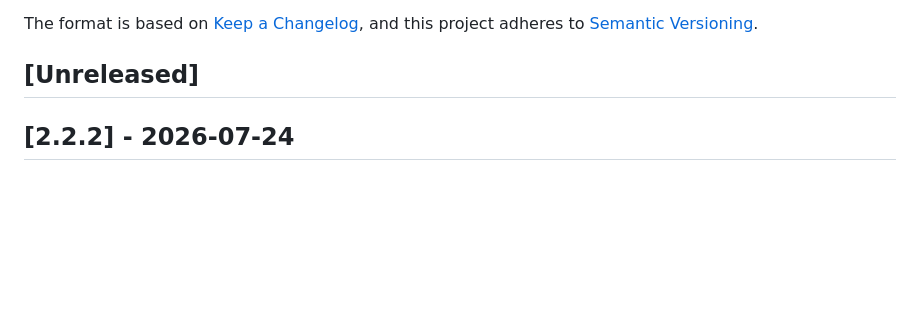
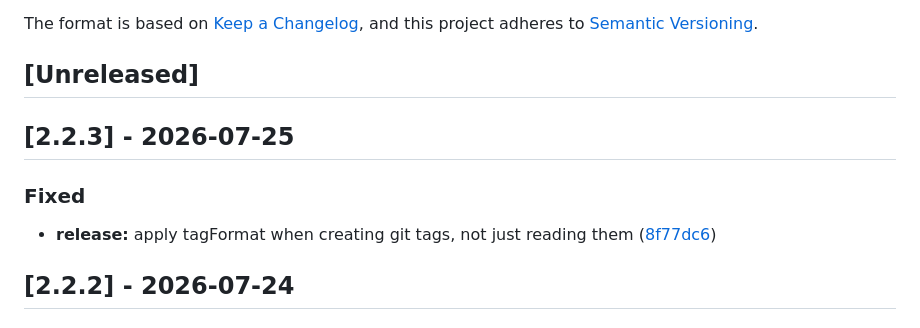
Before and after one commit to danielvm-git/big-release, a Markdown page: CHANGELOG.md, the part around the change. GitHub-like rendering; blank space fills up the shorter version.

Commit message:
chore(release): 2.2.3 [skip ci]
Release version 2.2.3

```diff
--- a/CHANGELOG.md
+++ b/CHANGELOG.md
@@ -8,6 +8,12 @@ and this project adheres to [Semantic Versioning](https://semver.org/spec/v2.0.0
 ## [Unreleased]
 
 <!-- big-release managed -->
+
+## [2.2.3] - 2026-07-25
+
+### Fixed
+
+- **release:** apply tagFormat when creating git tags, not just reading them ([8f77dc6](https://github.com/danielvm-git/big-release/commit/8f77dc6a7b4e79ae4be426fb39bdf950e5b061a6))
 
 ## [2.2.2] - 2026-07-24
 
```
